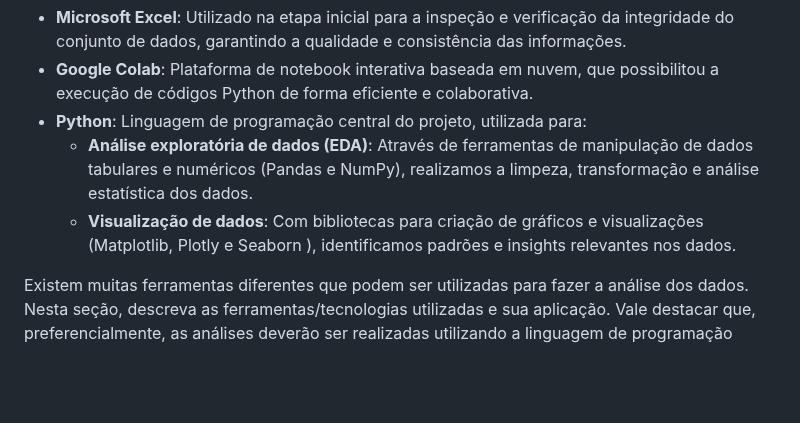
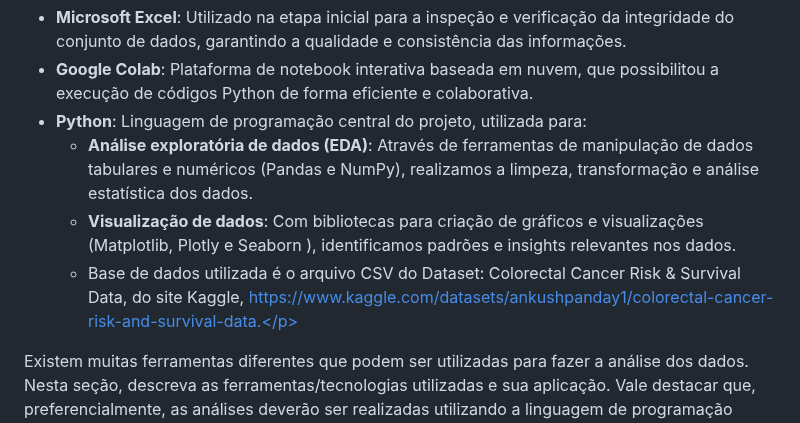
Before and after one commit to tbrayon/Deteccao-de-Cancer-Colorretal, a Markdown page: docs/conhecendo-dados.md, the part around the change. Rendered like a GitHub page; blank space fills up the shorter version.

```diff
--- a/docs/conhecendo-dados.md
+++ b/docs/conhecendo-dados.md
@@ -18,7 +18,8 @@ Para a análise descritiva e exploratória sobre o dataset escolhido, com o obje
 * **Google Colab**: Plataforma de notebook interativa baseada em nuvem, que possibilitou a execução de códigos Python de forma eficiente e colaborativa.
 * **Python**: Linguagem de programação central do projeto, utilizada para:
     * **Análise exploratória de dados (EDA)**: Através de ferramentas de manipulação de dados tabulares e numéricos (Pandas e NumPy), realizamos a limpeza, transformação e análise estatística dos dados.
-    * **Visualização de dados**: Com bibliotecas para criação de gráficos e visualizações (Matplotlib, Plotly e Seaborn ), identificamos padrões e insights relevantes nos dados. </p>
+    * **Visualização de dados**: Com bibliotecas para criação de gráficos e visualizações (Matplotlib, Plotly e Seaborn ), identificamos padrões e insights relevantes nos dados.
+    * Base de dados utilizada é o arquivo CSV do Dataset: Colorectal Cancer Risk & Survival Data, do site Kaggle, https://www.kaggle.com/datasets/ankushpanday1/colorectal-cancer-risk-and-survival-data.</p>
 
 Existem muitas ferramentas diferentes que podem ser utilizadas para fazer a análise dos dados. Nesta seção, descreva as ferramentas/tecnologias utilizadas e sua aplicação. Vale destacar que, preferencialmente, as análises deverão ser realizadas utilizando a linguagem de programação Python.
 
```
